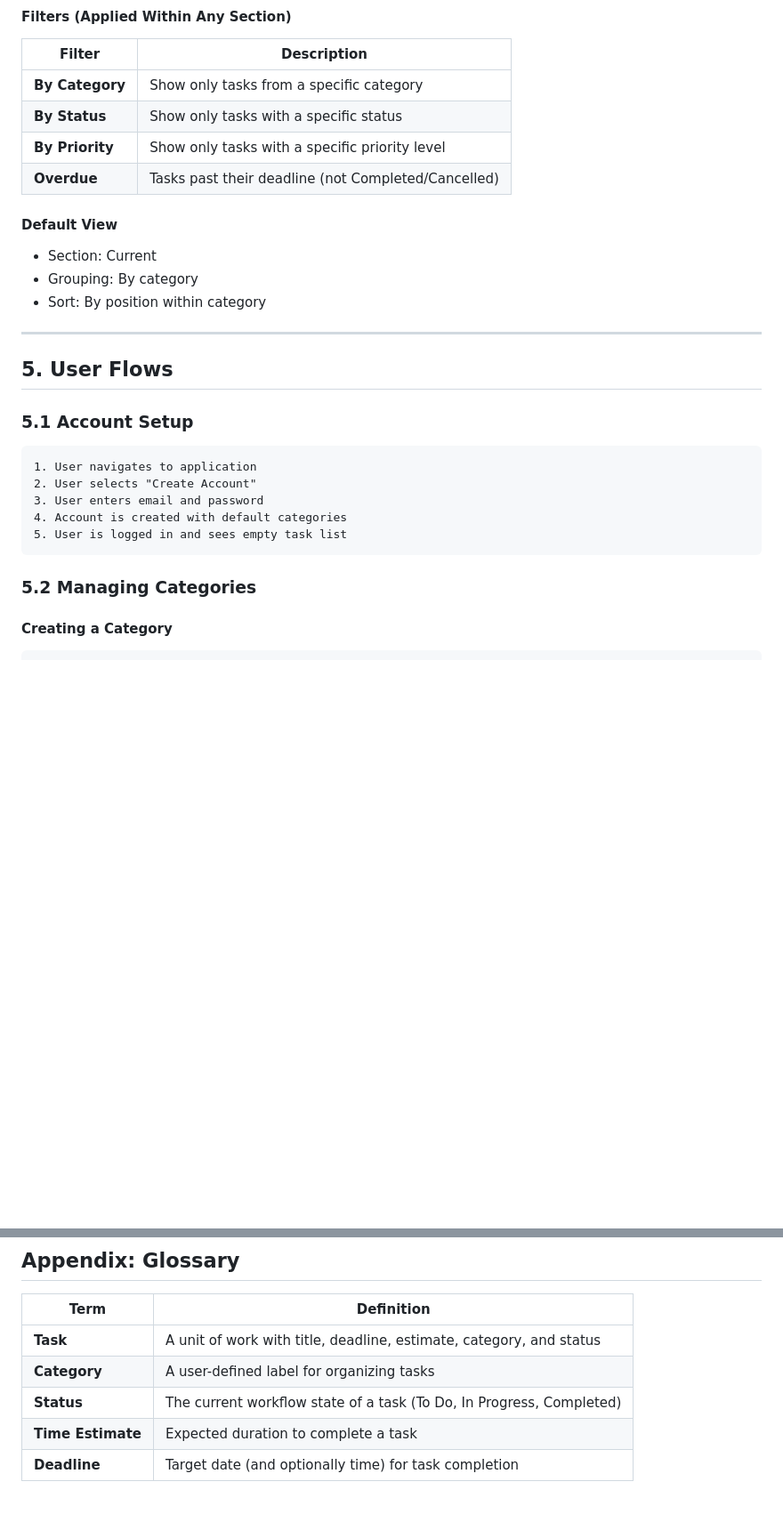
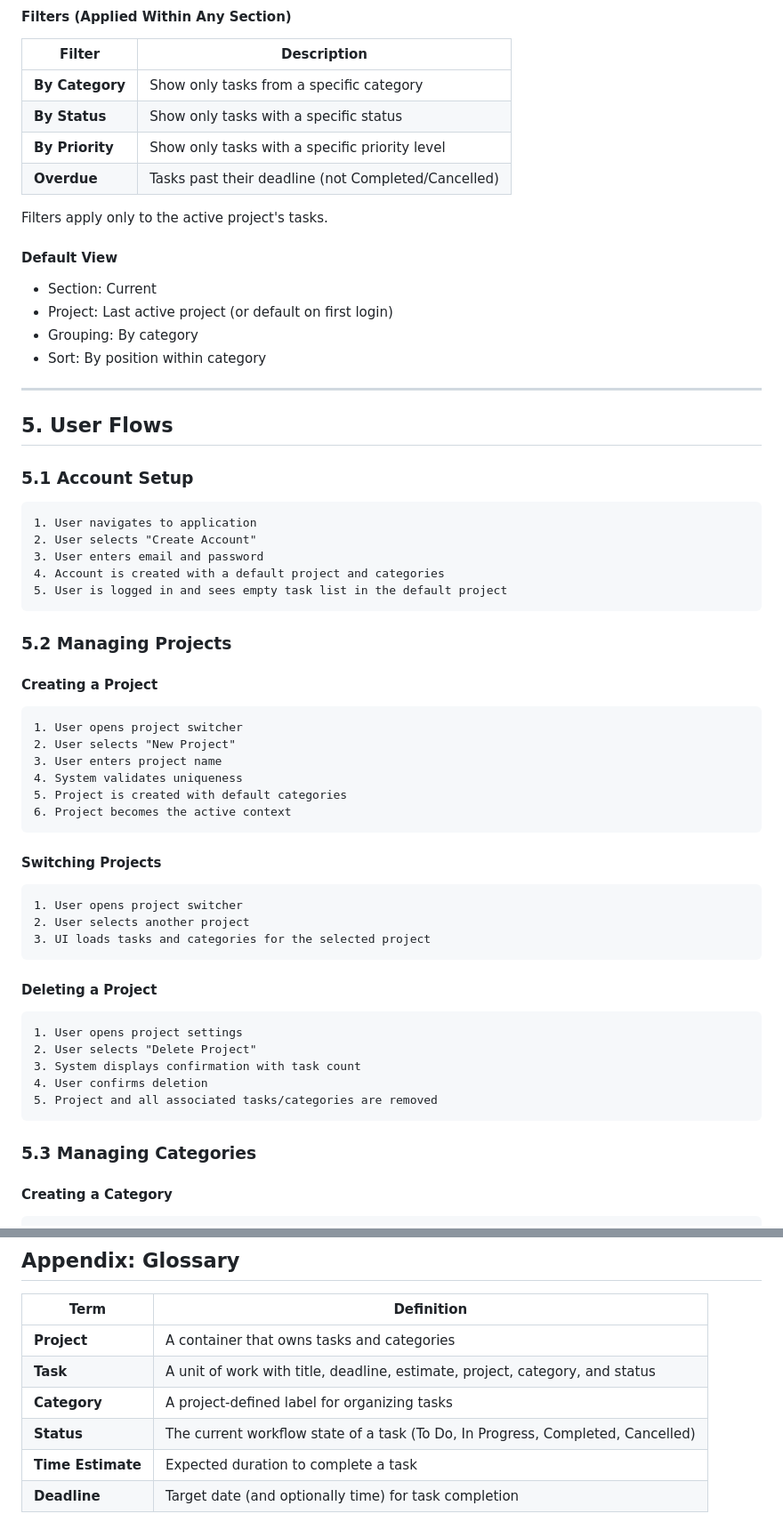
Before and after one commit to ilyasturki/phasionary, a Markdown page: PRODUCT_SPECIFICATION.md, 2 parts joined by grey strips. Shown at 89% size. Drawn GitHub-style; blank space fills up the shorter version.

````diff
--- a/PRODUCT_SPECIFICATION.md
+++ b/PRODUCT_SPECIFICATION.md
@@ -224,9 +264,12 @@ Defaults for new tasks:
 | **By Priority** | Show only tasks with a specific priority level |
 | **Overdue** | Tasks past their deadline (not Completed/Cancelled) |
 
+Filters apply only to the active project's tasks.
+
 #### Default View
 
 - Section: Current
+- Project: Last active project (or default on first login)
 - Grouping: By category
 - Sort: By position within category
 
@@ -240,11 +283,42 @@ Defaults for new tasks:
 1. User navigates to application
 2. User selects "Create Account"
 3. User enters email and password
-4. Account is created with default categories
-5. User is logged in and sees empty task list
+4. Account is created with a default project and categories
+5. User is logged in and sees empty task list in the default project
 ```
 
-### 5.2 Managing Categories
+### 5.2 Managing Projects
+
+#### Creating a Project
+
+```
+1. User opens project switcher
+2. User selects "New Project"
+3. User enters project name
+4. System validates uniqueness
+5. Project is created with default categories
+6. Project becomes the active context
+```
+
+#### Switching Projects
+
+```
+1. User opens project switcher
+2. User selects another project
+3. UI loads tasks and categories for the selected project
+```
+
+#### Deleting a Project
+
+```
+1. User opens project settings
+2. User selects "Delete Project"
+3. System displays confirmation with task count
+4. User confirms deletion
+5. Project and all associated tasks/categories are removed
+```
+
+### 5.3 Managing Categories
 
 #### Creating a Category
 
@@ -421,8 +496,9 @@ Defaults for new tasks:
 
 | Term | Definition |
 |------|------------|
-| **Task** | A unit of work with title, deadline, estimate, category, and status |
-| **Category** | A user-defined label for organizing tasks |
-| **Status** | The current workflow state of a task (To Do, In Progress, Completed) |
+| **Project** | A container that owns tasks and categories |
+| **Task** | A unit of work with title, deadline, estimate, project, category, and status |
+| **Category** | A project-defined label for organizing tasks |
+| **Status** | The current workflow state of a task (To Do, In Progress, Completed, Cancelled) |
 | **Time Estimate** | Expected duration to complete a task |
 | **Deadline** | Target date (and optionally time) for task completion |
````
Also changed, not shown: other parts of PRODUCT_SPECIFICATION.md (+79 -38 lines).
